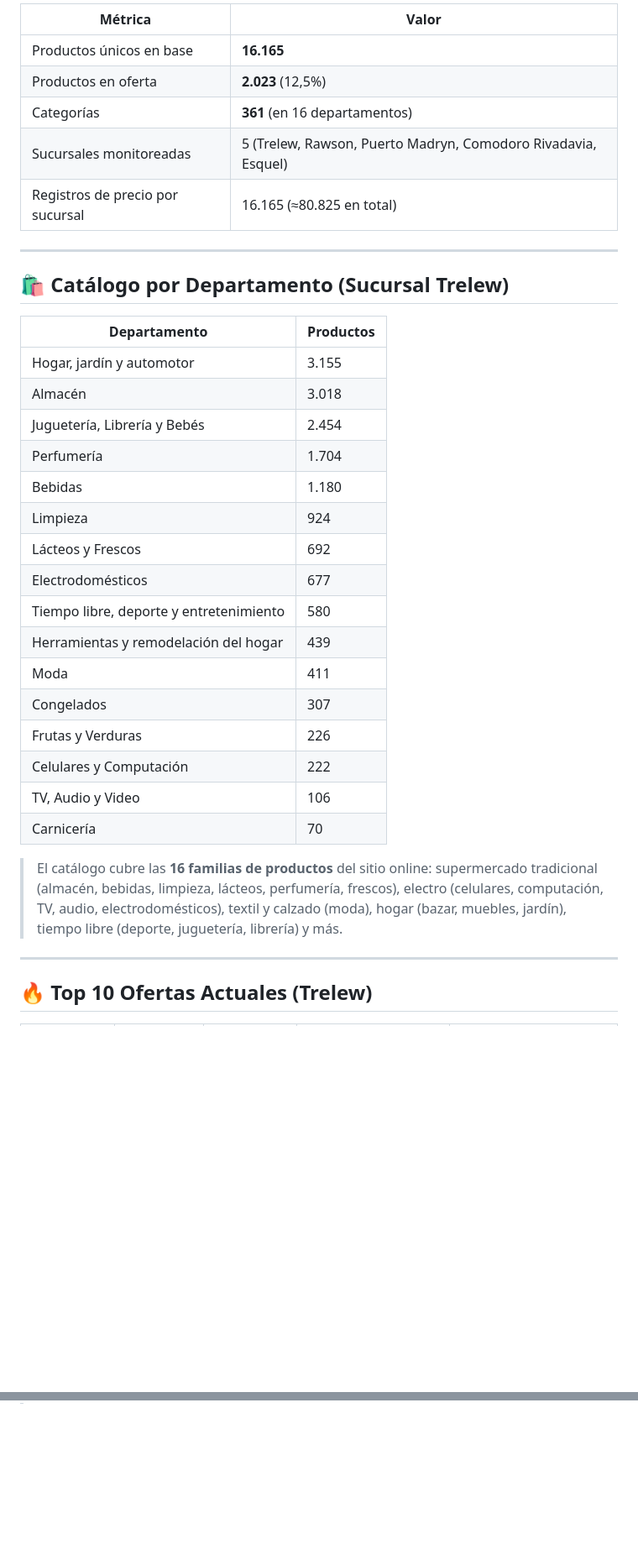
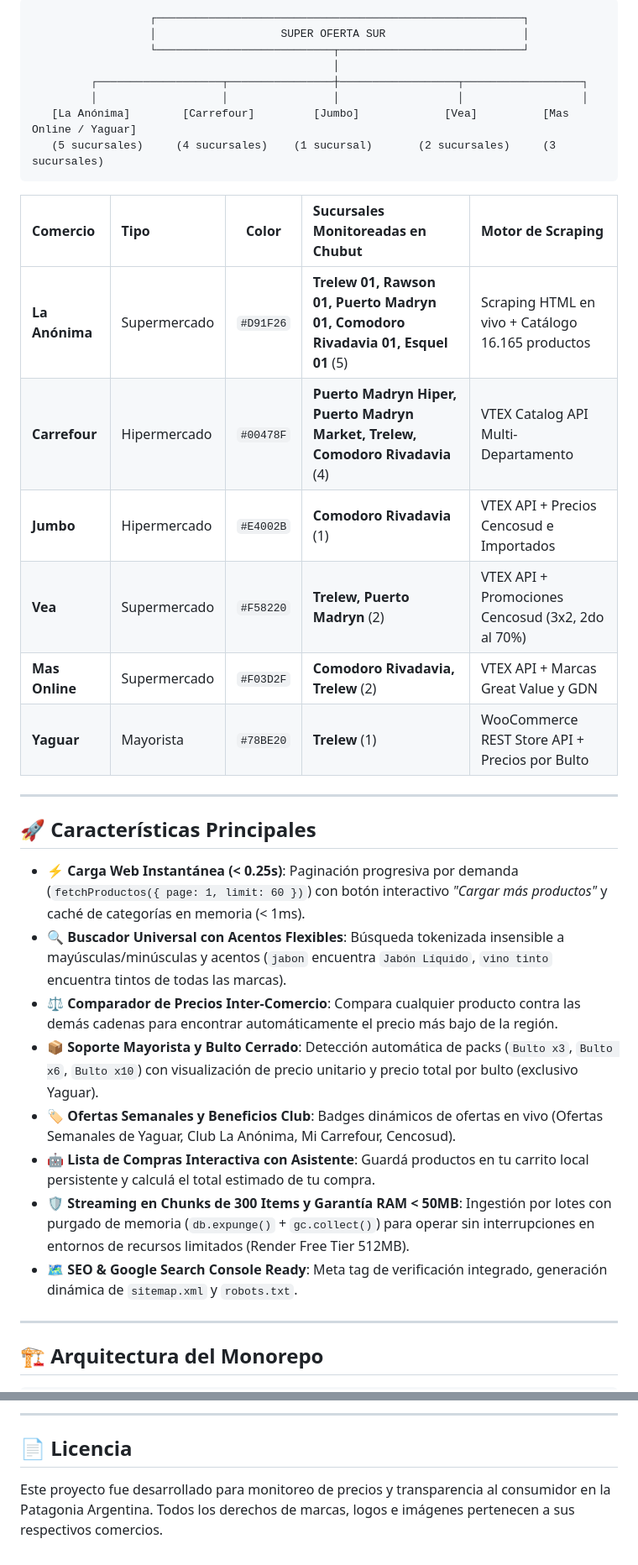
Before and after one commit to BraianLeroyer/Super-oferta-sur, a Markdown page: README.md, 2 parts joined by grey strips. Shown at 84% size. Rendered like a GitHub page; blank space fills up the shorter version.

````diff
--- a/README.md
+++ b/README.md
@@ -18,38 +37,38 @@ Precios de referencia capturados en la sucursal **Trelew (TRELEW_01)**.
 
-| Métrica | Valor |
-|---|---|
-| Productos únicos en base | **16.165** |
-| Productos en oferta | **2.023** (12,5%) |
-| Categorías | **361** (en 16 departamentos) |
-| Sucursales monitoreadas | 5 (Trelew, Rawson, Puerto Madryn, Comodoro Rivadavia, Esquel) |
-| Registros de precio por sucursal | 16.165 (≈80.825 en total) |
+```
+                  ┌────────────────────────────────────────────────────────┐
+                  │                   SUPER OFERTA SUR                     │
+                  └───────────────────────────┬────────────────────────────┘
+                                              │
+         ┌───────────────────┬────────────────┼──────────────────┬──────────────────┐
+         │                   │                │                  │                  │
+   [La Anónima]        [Carrefour]         [Jumbo]             [Vea]          [Mas Online / Yaguar]
+   (5 sucursales)     (4 sucursales)    (1 sucursal)       (2 sucursales)     (3 sucursales)
+```
+
+| Comercio | Tipo | Color | Sucursales Monitoreadas en Chubut | Motor de Scraping |
+| :--- | :--- | :---: | :--- | :--- |
+| **La Anónima** | Supermercado | `#D91F26` | **Trelew 01, Rawson 01, Puerto Madryn 01, Comodoro Rivadavia 01, Esquel 01** (5) | Scraping HTML en vivo + Catálogo 16.165 productos |
+| **Carrefour** | Hipermercado | `#00478F` | **Puerto Madryn Hiper, Puerto Madryn Market, Trelew, Comodoro Rivadavia** (4) | VTEX Catalog API Multi-Departamento |
+| **Jumbo** | Hipermercado | `#E4002B` | **Comodoro Rivadavia** (1) | VTEX API + Precios Cencosud e Importados |
+| **Vea** | Supermercado | `#F58220` | **Trelew, Puerto Madryn** (2) | VTEX API + Promociones Cencosud (3x2, 2do al 70%) |
+| **Mas Online** | Supermercado | `#F03D2F` | **Comodoro Rivadavia, Trelew** (2) | VTEX API + Marcas Great Value y GDN |
+| **Yaguar** | Mayorista | `#78BE20` | **Trelew** (1) | WooCommerce REST Store API + Precios por Bulto |
 
 ---
 
-## 🛍️ Catálogo por Departamento (Sucursal Trelew)
+## 🚀 Características Principales
 
-| Departamento | Productos |
-|---|---|
-| Hogar, jardín y automotor | 3.155 |
-| Almacén | 3.018 |
-| Juguetería, Librería y Bebés | 2.454 |
-| Perfumería | 1.704 |
-| Bebidas | 1.180 |
-| Limpieza | 924 |
-| Lácteos y Frescos | 692 |
-| Electrodomésticos | 677 |
-| Tiempo libre, deporte y entretenimiento | 580 |
-| Herramientas y remodelación del hogar | 439 |
-| Moda | 411 |
-| Congelados | 307 |
-| Frutas y Verduras | 226 |
-| Celulares y Computación | 222 |
-| TV, Audio y Video | 106 |
-| Carnicería | 70 |
-
-> El catálogo cubre las **16 familias de productos** del sitio online: supermercado tradicional (almacén, bebidas, limpieza, lácteos, perfumería, frescos), electro (celulares, computación, TV, audio, electrodomésticos), textil y calzado (moda), hogar (bazar, muebles, jardín), tiempo libre (deporte, juguetería, librería) y más.
+- ⚡ **Carga Web Instantánea (< 0.25s)**: Paginación progresiva por demanda (`fetchProductos({ page: 1, limit: 60 })`) con botón interactivo *"Cargar más productos"* y caché de categorías en memoria (< 1ms).
+- 🔍 **Buscador Universal con Acentos Flexibles**: Búsqueda tokenizada insensible a mayúsculas/minúsculas y acentos (`jabon` encuentra `Jabón Líquido`, `vino tinto` encuentra tintos de todas las marcas).
+- ⚖️ **Comparador de Precios Inter-Comercio**: Compara cualquier producto contra las demás cadenas para encontrar automáticamente el precio más bajo de la región.
+- 📦 **Soporte Mayorista y Bulto Cerrado**: Detección automática de packs (`Bulto x3`, `Bulto x6`, `Bulto x10`) con visualización de precio unitario y precio total por bulto (exclusivo Yaguar).
+- 🏷️ **Ofertas Semanales y Beneficios Club**: Badges dinámicos de ofertas en vivo (Ofertas Semanales de Yaguar, Club La Anónima, Mi Carrefour, Cencosud).
+- 🤖 **Lista de Compras Interactiva con Asistente**: Guardá productos en tu carrito local persistente y calculá el total estimado de tu compra.
+- 🛡️ **Streaming en Chunks de 300 Items y Garantía RAM < 50MB**: Ingestión por lotes con purgado de memoria (`db.expunge()` + `gc.collect()`) para operar sin interrupciones en entornos de recursos limitados (Render Free Tier 512MB).
+- 🗺️ **SEO & Google Search Console Ready**: Meta tag de verificación integrado, generación dinámica de `sitemap.xml` y `robots.txt`.
 
 ---
 
-## 🔥 Top 10 Ofertas Actuales (Trelew)
+## 🏗️ Arquitectura del Monorepo
 
@@ -69,0 +137,5 @@ Precios de referencia capturados en la sucursal **Trelew (TRELEW_01)**.
+---
+
+## 📄 Licencia
+
+Este proyecto fue desarrollado para monitoreo de precios y transparencia al consumidor en la Patagonia Argentina. Todos los derechos de marcas, logos e imágenes pertenecen a sus respectivos comercios.
````
Also changed, not shown: other parts of README.md (+88 -21 lines).
